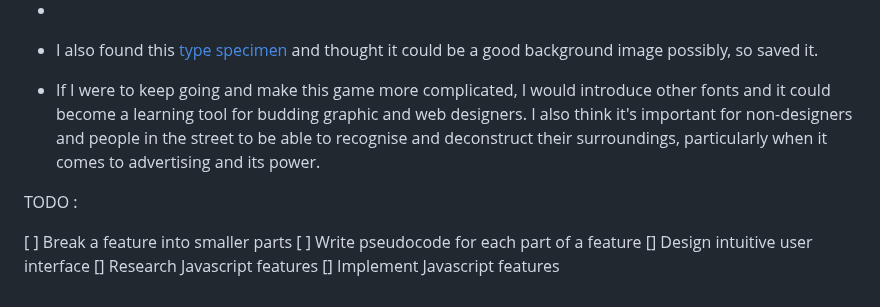
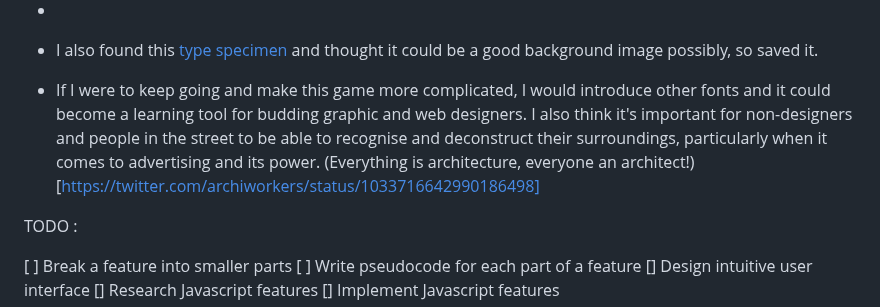
Before and after one commit to jones58/typespotting, a Markdown page: README.md, the part around the change. Rendered like a GitHub page.

```diff
--- a/README.md
+++ b/README.md
@@ -39,7 +39,8 @@
 
 
 
-- If I were to keep going and make this game more complicated, I would introduce other fonts and it could become a learning tool for budding graphic and web designers. I also think it's important for non-designers and people in the street to be able to recognise and deconstruct their surroundings, particularly when it comes to advertising and its power.
+
+- If I were to keep going and make this game more complicated, I would introduce other fonts and it could become a learning tool for budding graphic and web designers. I also think it's important for non-designers and people in the street to be able to recognise and deconstruct their surroundings, particularly when it comes to advertising and its power. (Everything is architecture, everyone an architect!)[https://twitter.com/archiworkers/status/1033716642990186498]
 
 
 
```
